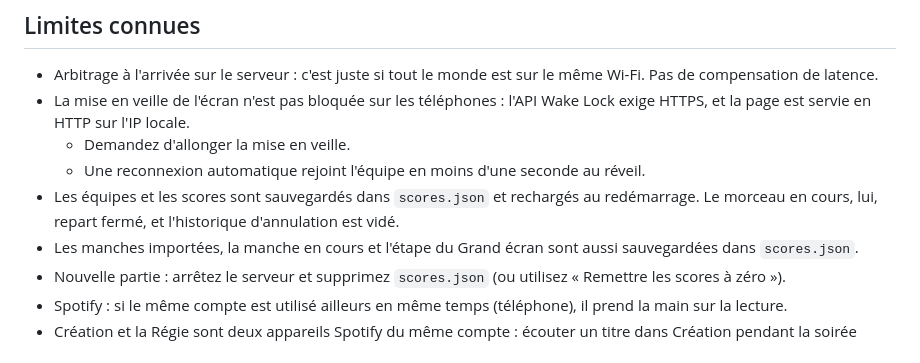
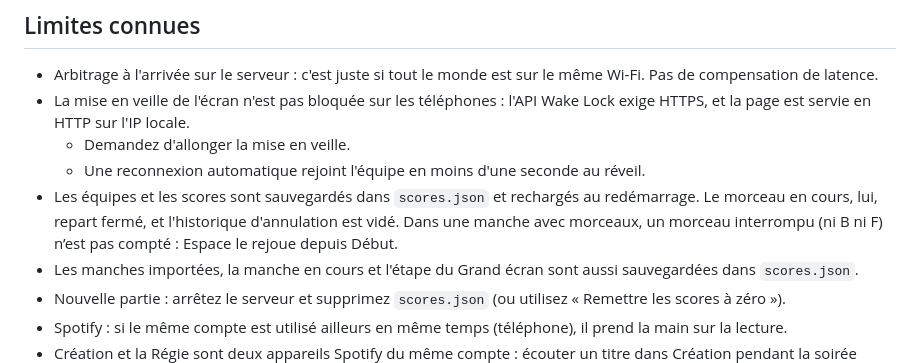
Before and after one commit to etienne-rc91/blind_test, a Markdown page: README.md, the part around the change. GitHub-like rendering.

Commit message:
docs: explain that an interrupted song is replayed after a restart
Co-Authored-By: Claude Opus 5.5 <noreply@anthropic.com>

```diff
--- a/README.md
+++ b/README.md
@@ -122,7 +122,7 @@ Le Grand écran affiche la même adresse que celle choisie dans la Régie (menu
 - La mise en veille de l'écran n'est pas bloquée sur les téléphones : l'API Wake Lock exige HTTPS, et la page est servie en HTTP sur l'IP locale.
   - Demandez d'allonger la mise en veille.
   - Une reconnexion automatique rejoint l'équipe en moins d'une seconde au réveil.
-- Les équipes et les scores sont sauvegardés dans `scores.json` et rechargés au redémarrage. Le morceau en cours, lui, repart fermé, et l'historique d'annulation est vidé.
+- Les équipes et les scores sont sauvegardés dans `scores.json` et rechargés au redémarrage. Le morceau en cours, lui, repart fermé, et l'historique d'annulation est vidé. Dans une manche avec morceaux, un morceau interrompu (ni B ni F) n’est pas compté : Espace le rejoue depuis Début.
 - Les manches importées, la manche en cours et l'étape du Grand écran sont aussi sauvegardées dans `scores.json`.
 - Nouvelle partie : arrêtez le serveur et supprimez `scores.json` (ou utilisez « Remettre les scores à zéro »).
 - Spotify : si le même compte est utilisé ailleurs en même temps (téléphone), il prend la main sur la lecture.
```
